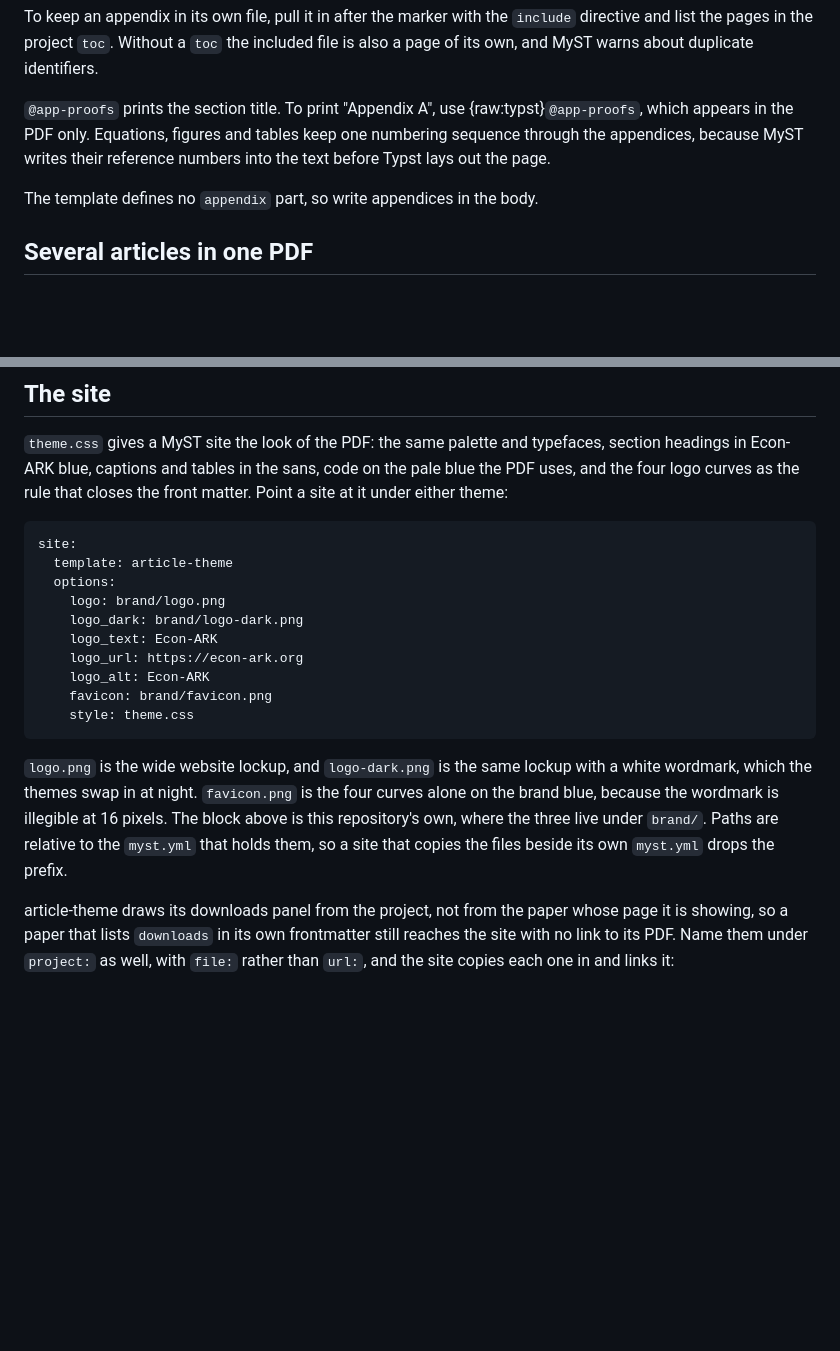
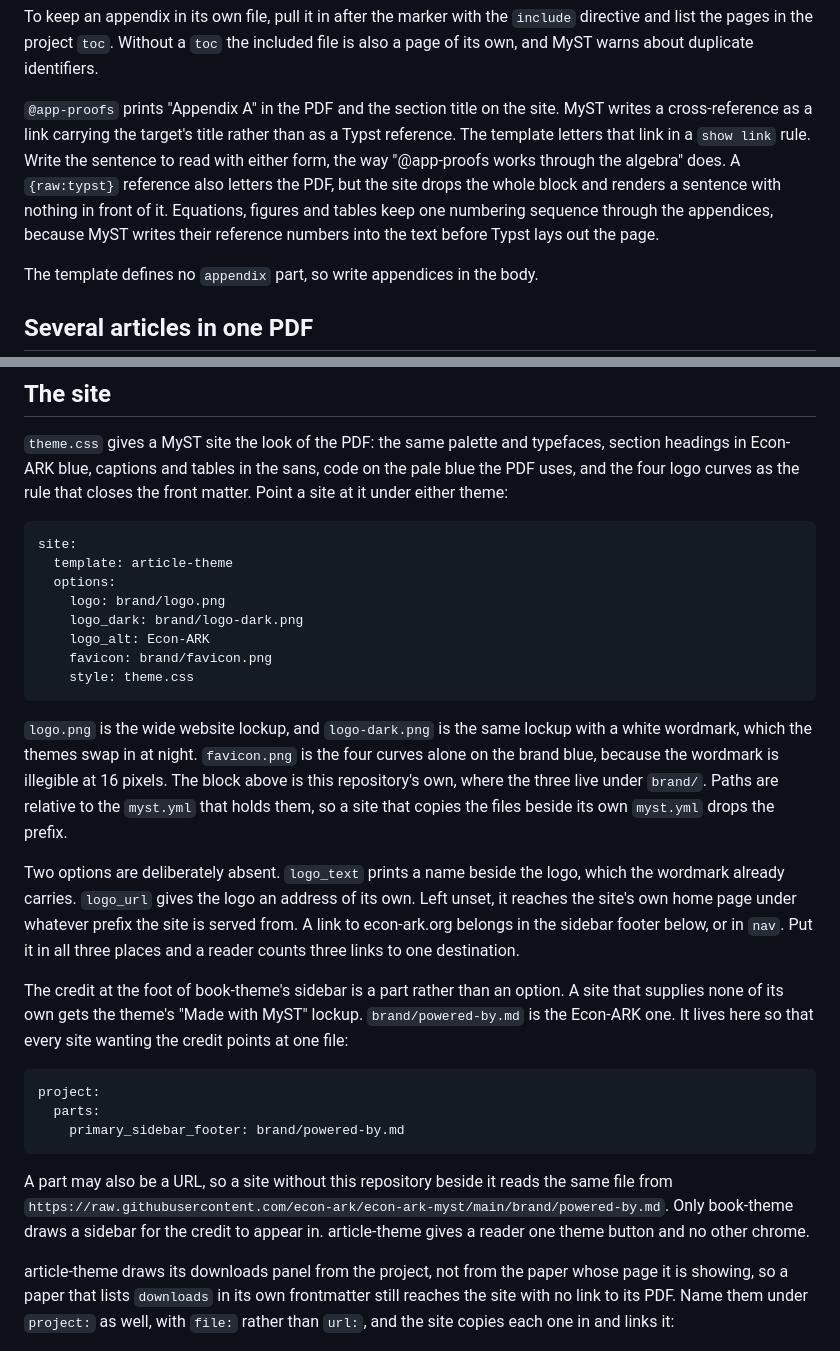
Before and after one commit to econ-ark/econ-ark-myst, a Markdown page: README.md, 2 parts joined by grey strips. Drawn GitHub-style; blank space fills up the shorter version.

````diff
--- a/README.md
+++ b/README.md
@@ -274,7 +274,7 @@ After the marker, top-level sections read "Appendix A", "Appendix B" and their s
 
 To keep an appendix in its own file, pull it in after the marker with the `include` directive and list the pages in the project `toc`. Without a `toc` the included file is also a page of its own, and MyST warns about duplicate identifiers.
 
-`@app-proofs` prints the section title. To print "Appendix A", use {raw:typst}`@app-proofs`, which appears in the PDF only. Equations, figures and tables keep one numbering sequence through the appendices, because MyST writes their reference numbers into the text before Typst lays out the page.
+`@app-proofs` prints "Appendix A" in the PDF and the section title on the site. MyST writes a cross-reference as a link carrying the target's title rather than as a Typst reference. The template letters that link in a `show link` rule. Write the sentence to read with either form, the way "@app-proofs works through the algebra" does. A `{raw:typst}` reference also letters the PDF, but the site drops the whole block and renders a sentence with nothing in front of it. Equations, figures and tables keep one numbering sequence through the appendices, because MyST writes their reference numbers into the text before Typst lays out the page.
 
 The template defines no `appendix` part, so write appendices in the body.
 
@@ -312,14 +312,24 @@ site:
   options:
     logo: brand/logo.png
     logo_dark: brand/logo-dark.png
-    logo_text: Econ-ARK
-    logo_url: https://econ-ark.org
     logo_alt: Econ-ARK
     favicon: brand/favicon.png
     style: theme.css
 ```
 
 `logo.png` is the wide website lockup, and `logo-dark.png` is the same lockup with a white wordmark, which the themes swap in at night. `favicon.png` is the four curves alone on the brand blue, because the wordmark is illegible at 16 pixels. The block above is this repository's own, where the three live under `brand/`. Paths are relative to the `myst.yml` that holds them, so a site that copies the files beside its own `myst.yml` drops the prefix.
+
+Two options are deliberately absent. `logo_text` prints a name beside the logo, which the wordmark already carries. `logo_url` gives the logo an address of its own. Left unset, it reaches the site's own home page under whatever prefix the site is served from. A link to econ-ark.org belongs in the sidebar footer below, or in `nav`. Put it in all three places and a reader counts three links to one destination.
+
+The credit at the foot of book-theme's sidebar is a part rather than an option. A site that supplies none of its own gets the theme's "Made with MyST" lockup. `brand/powered-by.md` is the Econ-ARK one. It lives here so that every site wanting the credit points at one file:
+
+```yaml
+project:
+  parts:
+    primary_sidebar_footer: brand/powered-by.md
+```
+
+A part may also be a URL, so a site without this repository beside it reads the same file from `https://raw.githubusercontent.com/econ-ark/econ-ark-myst/main/brand/powered-by.md`. Only book-theme draws a sidebar for the credit to appear in. article-theme gives a reader one theme button and no other chrome.
 
 article-theme draws its downloads panel from the project, not from the paper whose page it is showing, so a paper that lists `downloads` in its own frontmatter still reaches the site with no link to its PDF. Name them under `project:` as well, with `file:` rather than `url:`, and the site copies each one in and links it:
 
````
Also changed, not shown: docs/known-gaps.md (+72 -19 lines), docs/theming-surface.md (+22 -15 lines).
